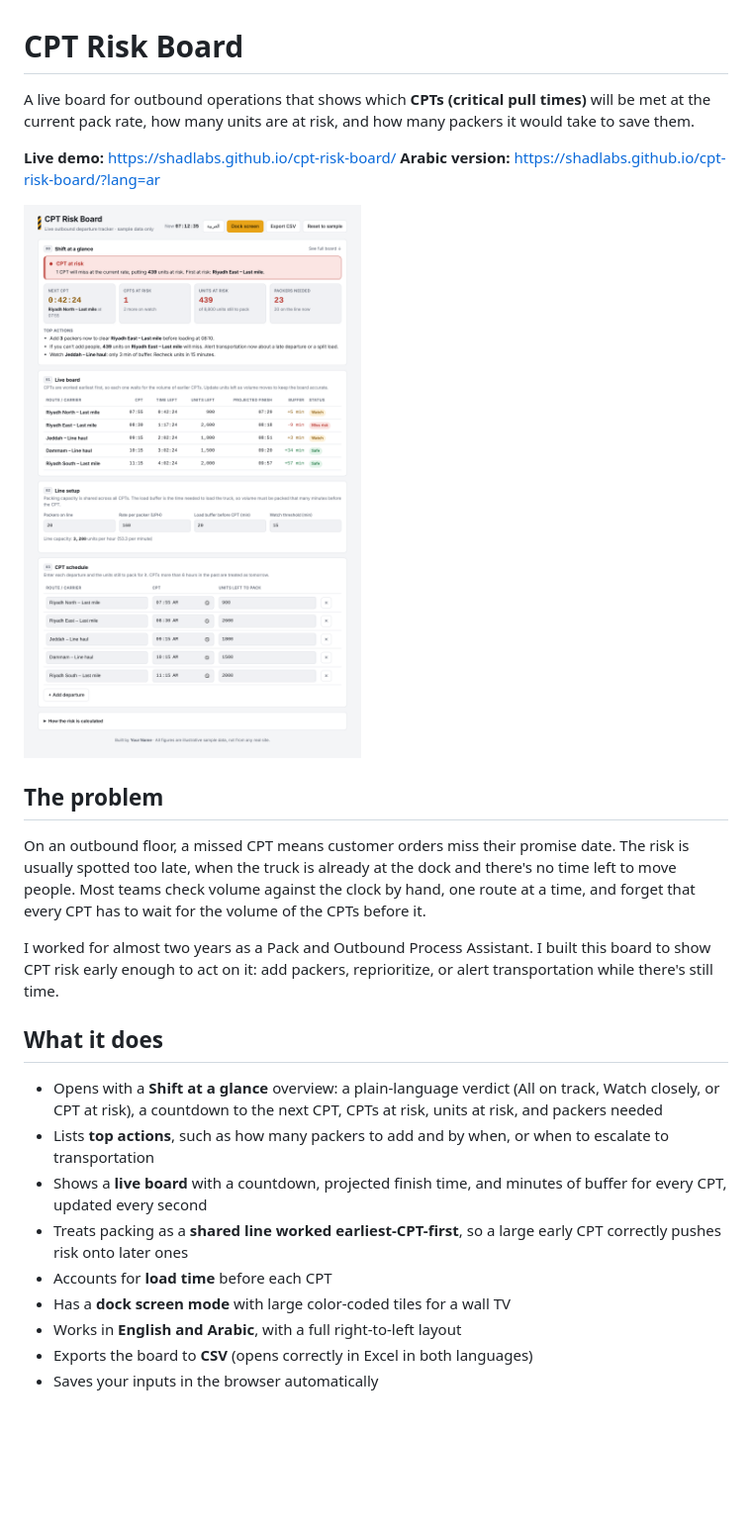
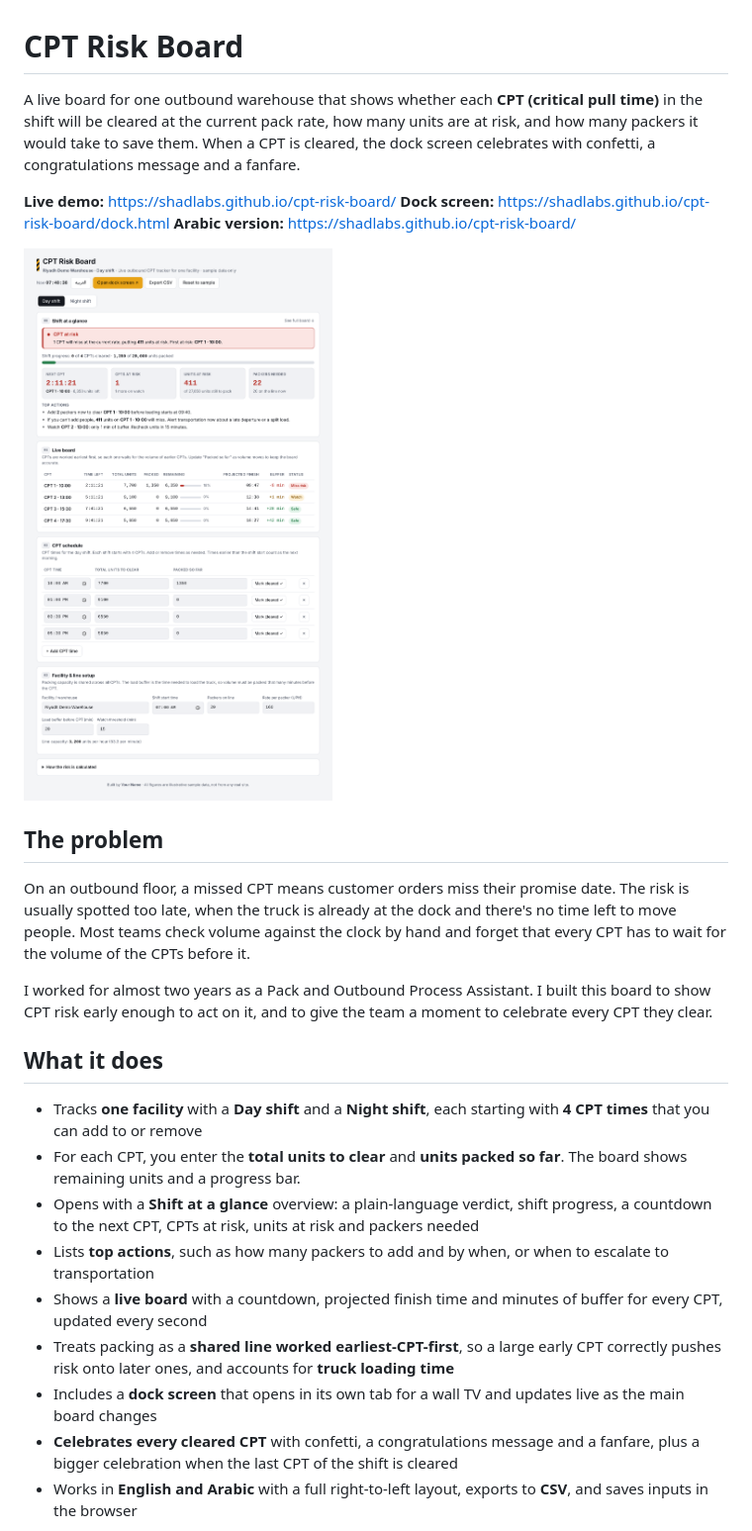
Before and after one commit to ShadLabs/cpt-risk-board, a Markdown page: README.md, the part around the change printed below. Shown: that part at 99% size. Drawn GitHub-style; pictures changed too: docs/screenshot.png; blank space fills up the shorter version.

```diff
--- a/README.md
+++ b/README.md
@@ -1,29 +1,30 @@
 # CPT Risk Board
 
-A live board for outbound operations that shows which **CPTs (critical pull times)** will be met at the current pack rate, how many units are at risk, and how many packers it would take to save them.
+A live board for one outbound warehouse that shows whether each **CPT (critical pull time)** in the shift will be cleared at the current pack rate, how many units are at risk, and how many packers it would take to save them. When a CPT is cleared, the dock screen celebrates with confetti, a congratulations message and a fanfare.
 
 **Live demo:** https://shadlabs.github.io/cpt-risk-board/
-**Arabic version:** https://shadlabs.github.io/cpt-risk-board/?lang=ar
+**Dock screen:** https://shadlabs.github.io/cpt-risk-board/dock.html
+**Arabic version:** https://shadlabs.github.io/cpt-risk-board/
 
 ![Screenshot](docs/screenshot.png)
 
 ## The problem
 
-On an outbound floor, a missed CPT means customer orders miss their promise date. The risk is usually spotted too late, when the truck is already at the dock and there's no time left to move people. Most teams check volume against the clock by hand, one route at a time, and forget that every CPT has to wait for the volume of the CPTs before it.
+On an outbound floor, a missed CPT means customer orders miss their promise date. The risk is usually spotted too late, when the truck is already at the dock and there's no time left to move people. Most teams check volume against the clock by hand and forget that every CPT has to wait for the volume of the CPTs before it.
 
-I worked for almost two years as a Pack and Outbound Process Assistant. I built this board to show CPT risk early enough to act on it: add packers, reprioritize, or alert transportation while there's still time.
+I worked for almost two years as a Pack and Outbound Process Assistant. I built this board to show CPT risk early enough to act on it, and to give the team a moment to celebrate every CPT they clear.
 
 ## What it does
 
-- Opens with a **Shift at a glance** overview: a plain-language verdict (All on track, Watch closely, or CPT at risk), a countdown to the next CPT, CPTs at risk, units at risk, and packers needed
+- Tracks **one facility** with a **Day shift** and a **Night shift**, each starting with **4 CPT times** that you can add to or remove
+- For each CPT, you enter the **total units to clear** and **units packed so far**. The board shows remaining units and a progress bar.
+- Opens with a **Shift at a glance** overview: a plain-language verdict, shift progress, a countdown to the next CPT, CPTs at risk, units at risk and packers needed
 - Lists **top actions**, such as how many packers to add and by when, or when to escalate to transportation
-- Shows a **live board** with a countdown, projected finish time, and minutes of buffer for every CPT, updated every second
-- Treats packing as a **shared line worked earliest-CPT-first**, so a large early CPT correctly pushes risk onto later ones
-- Accounts for **load time** before each CPT
-- Has a **dock screen mode** with large color-coded tiles for a wall TV
-- Works in **English and Arabic**, with a full right-to-left layout
-- Exports the board to **CSV** (opens correctly in Excel in both languages)
-- Saves your inputs in the browser automatically
+- Shows a **live board** with a countdown, projected finish time and minutes of buffer for every CPT, updated every second
+- Treats packing as a **shared line worked earliest-CPT-first**, so a large early CPT correctly pushes risk onto later ones, and accounts for **truck loading time**
+- Includes a **dock screen** that opens in its own tab for a wall TV and updates live as the main board changes
+- **Celebrates every cleared CPT** with confetti, a congratulations message and a fanfare, plus a bigger celebration when the last CPT of the shift is cleared
+- Works in **English and Arabic** with a full right-to-left layout, exports to **CSV**, and saves inputs in the browser
 
 ![Dock screen](docs/screenshot-dock.png)
 
```
Also changed, not shown: other parts of README.md (+17 -13 lines), docs/screenshot-ar.png, docs/screenshot-celebration.png (added), docs/screenshot-dock.png, 8 other files.
